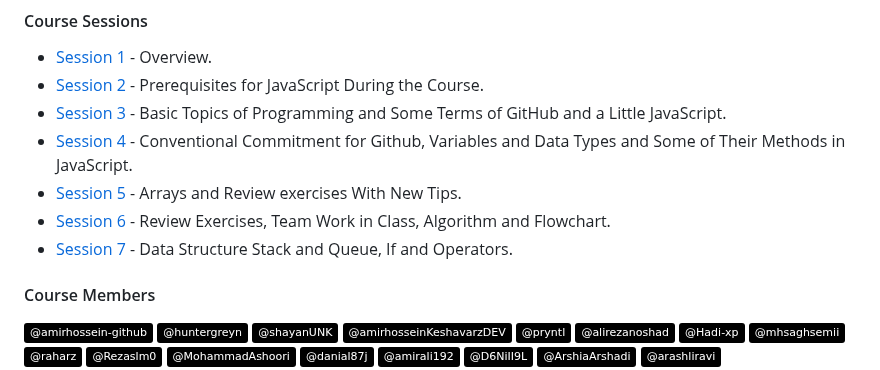
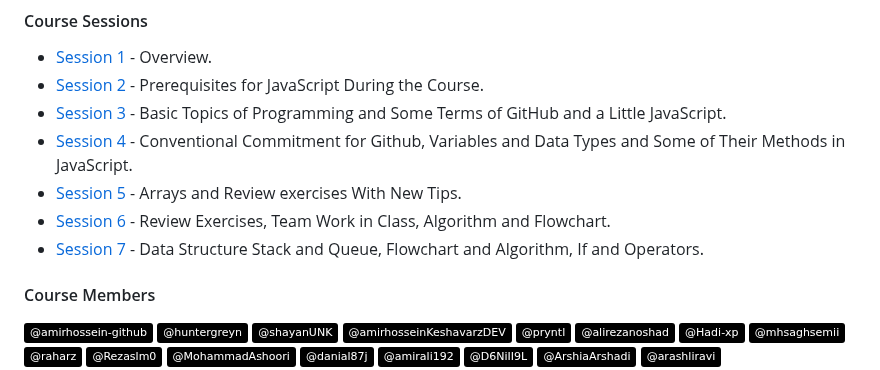
Before and after one commit to amirhossein-github/experience-course-megademy, a Markdown page: README.md, the part around the change. Rendered like a GitHub page; badges without logos.

Commit message:
fix: Update content
I changed the subject of the seventh session to 'Data Structure Stack and Queue, Flowchart and Algorithm, If and Operators.'

```diff
--- a/README.md
+++ b/README.md
@@ -17,7 +17,7 @@
 - [Session 4](https://github.com/amirhossein-github/master-khateri/blob/main/courses/course-1/session-4/README.md) - Conventional Commitment for Github, Variables and Data Types and Some of Their Methods in JavaScript.
 - [Session 5](https://github.com/amirhossein-github/master-khateri/blob/main/courses/course-1/session-5/README.md) - Arrays and Review exercises With New Tips.
 - [Session 6](https://github.com/amirhossein-github/master-khateri/blob/main/courses/course-1/session-6/README.md) - Review Exercises, Team Work in Class, Algorithm and Flowchart.
-- [Session 7](https://github.com/amirhossein-github/master-khateri/blob/main/courses/course-1/session-7/README.md) - Data Structure Stack and Queue, If and Operators.
+- [Session 7](https://github.com/amirhossein-github/master-khateri/blob/main/courses/course-1/session-7/README.md) - Data Structure Stack and Queue, Flowchart and Algorithm, If and Operators.
 
 #### Course Members
 <a href="https://github.com/amirhossein-github">![Static Badge](https://img.shields.io/badge/%40amirhossein--github-0?style=plastic&logo=github&color=black&link=https%3A%2F%2Fgithub.com%2Famirhossein-github)</a>
```
